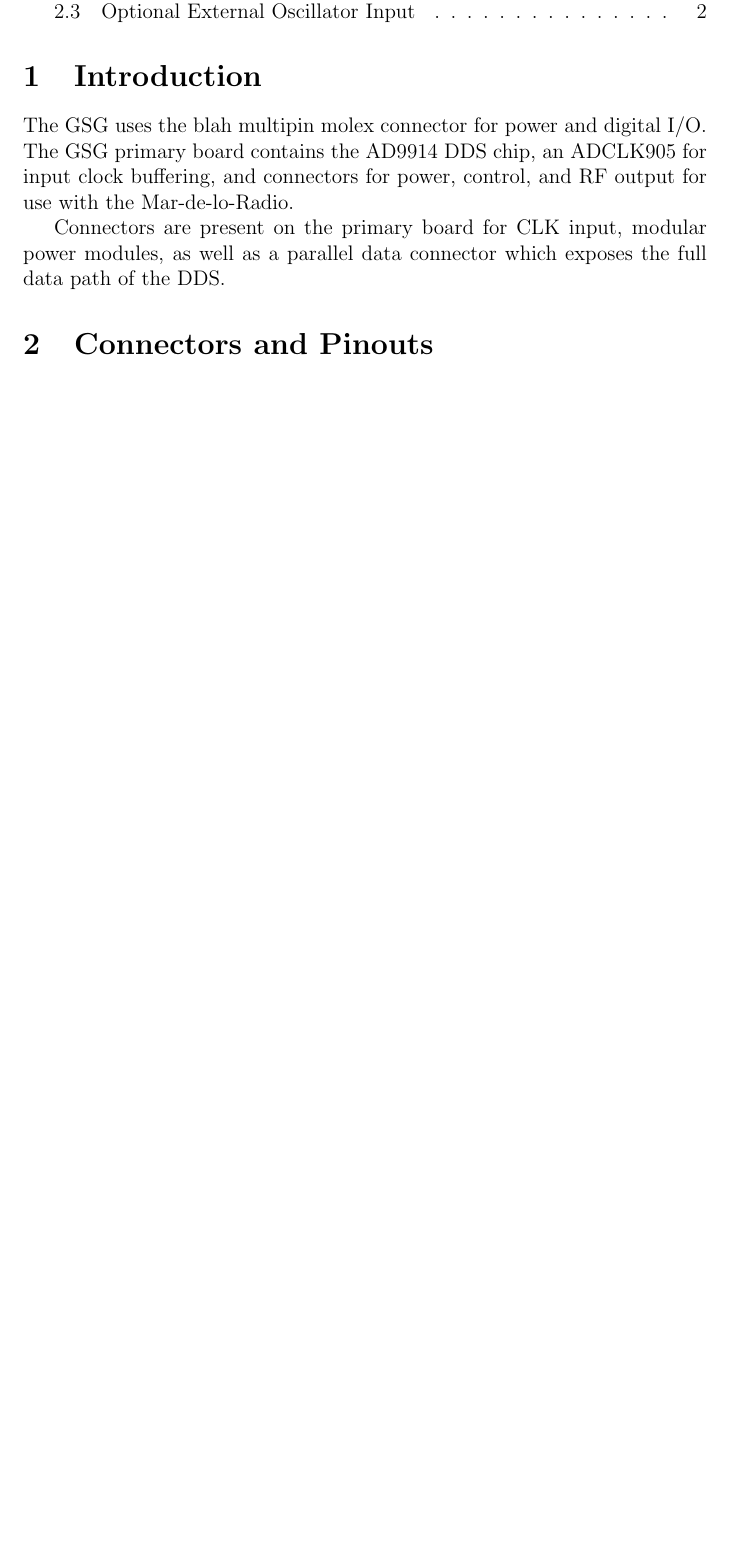
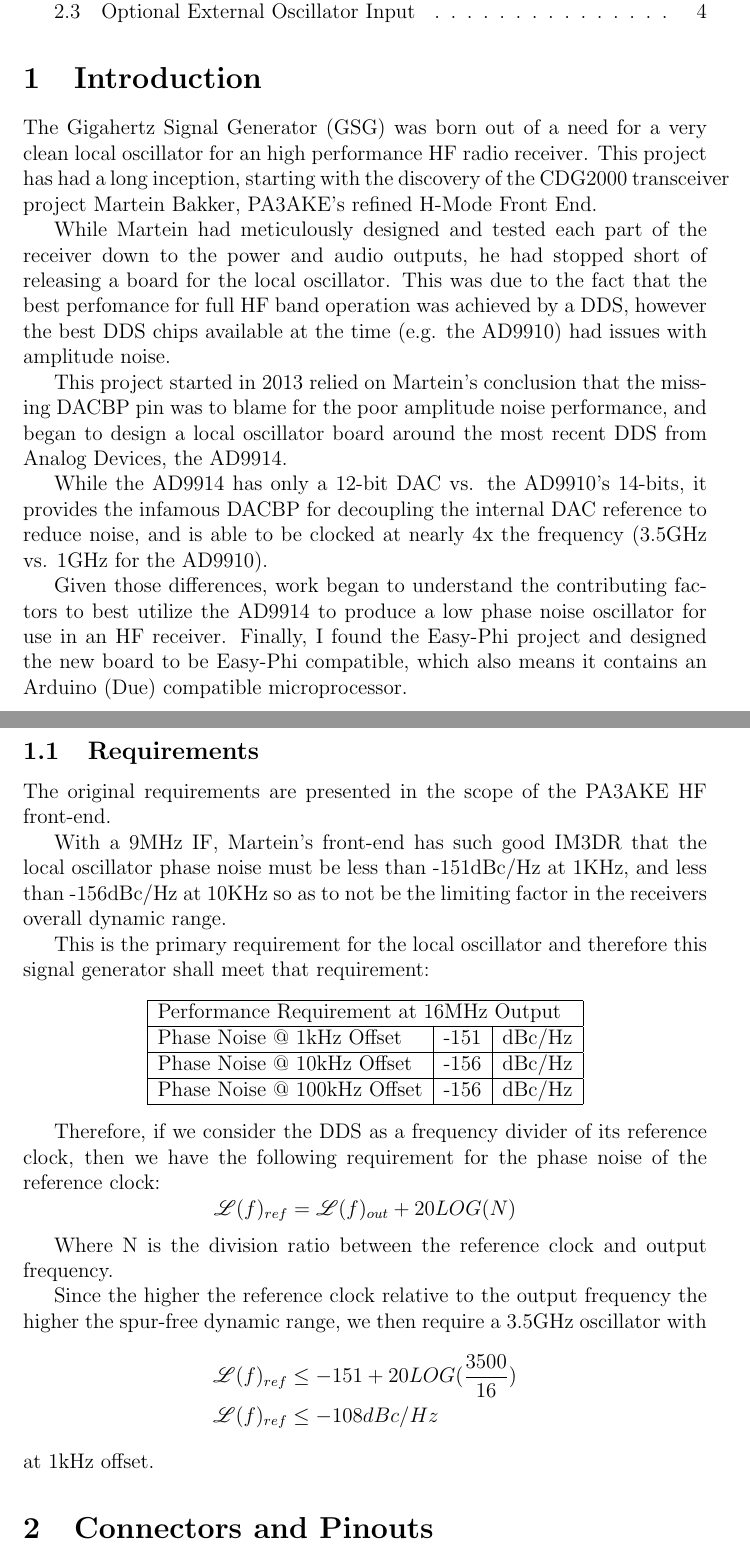
Before and after one commit to mechanart/ghz_sig_gen, a LaTeX document (doc/gsg_hw_specification.tex): part of page 2 of 2 before the commit and two parts of pages 2 and 3 of 4 after it, the two joined at a grey line, cut so that both start at the same text, the shorter picture padded with empty space. Compiled offline with pdfLaTeX.

Commit message:
Started work on a real set of requirements/specifications/user guide. Updated phase noise requirement and origin of requirement info. Updated makefile so it actually builds both targets.

```diff
--- a/doc/gsg_hw_specification.tex
+++ b/doc/gsg_hw_specification.tex
@@ -11,14 +13,70 @@
 
 \section{Introduction}
 
-The GSG uses the blah multipin molex connector for power and digital I/O.
-The GSG primary board contains the AD9914 DDS chip, an ADCLK905 for input clock
-buffering, and connectors for power, control, and RF output for use with the
-Mar-de-lo-Radio.
+The Gigahertz Signal Generator (GSG) was born out of a need for a very clean
+local oscillator for an high performance HF radio receiver. This project
+has had a long inception, starting with the discovery of the CDG2000
+transceiver project Martein Bakker, PA3AKE's refined H-Mode Front End.
 
-Connectors are present on the primary board for CLK input, modular power
-modules, as well as a parallel data connector which exposes the full data path
-of the DDS.
+While Martein had meticulously designed and tested each part of the receiver
+down to the power and audio outputs, he had stopped short of releasing a
+board for the local oscillator. This was due to the fact that the best perfomance
+for full  HF band operation was achieved by a DDS, however the best DDS chips
+available at the time (e.g. the AD9910) had issues with amplitude noise.
+
+This project started in 2013 relied on Martein's conclusion that the missing
+DACBP pin was to blame for the poor amplitude noise performance, and began to
+design a local oscillator board around the most recent DDS from Analog Devices,
+the AD9914.
+
+While the AD9914 has only a 12-bit DAC vs. the AD9910's 14-bits, it provides the
+infamous DACBP for decoupling the internal DAC reference to reduce noise, and is able
+to be clocked at nearly 4x the frequency (3.5GHz vs. 1GHz for the AD9910).
+
+Given those differences, work began to understand the contributing factors to
+best utilize the AD9914 to produce a low phase noise oscillator for use in an
+HF receiver. Finally, I found the Easy-Phi project and designed the new board to
+be Easy-Phi compatible, which also means it contains an Arduino (Due) compatible
+microprocessor.
+
+\subsection{Requirements}
+The original requirements are presented in the scope of the PA3AKE HF
+front-end.
+
+With a 9MHz IF, Martein's front-end has such good IM3DR that the local oscillator
+phase noise must be less than -151dBc/Hz at 1KHz, and less than -156dBc/Hz at
+10KHz so as to not be the limiting factor in the receivers overall dynamic range.
+
+This is the primary requirement for the local oscillator and therefore this signal
+generator shall meet that requirement:
+\begin{center}
+\begin{tabular}{| l | c | r |}
+\hline
+\multicolumn{3}{|l|}{Performance Requirement at 16MHz Output} \\ \hline
+Phase Noise @ 1kHz Offset & -151 & dBc/Hz \\ \hline
+Phase Noise @ 10kHz Offset & -156 & dBc/Hz \\ \hline
+Phase Noise @ 100kHz Offset & -156 & dBc/Hz \\ \hline
+\end{tabular}
+\end{center}
+
+Therefore, if we consider the DDS as a frequency divider of its reference
+clock, then we have the following requirement for the phase noise of the
+reference clock:
+\[
+  \Lph(f)_{ref} = \Lph(f)_{out} + 20LOG(N)
+\]
+
+Where N is the division ratio between the reference clock and output frequency.
+
+Since the higher the reference clock relative to the output frequency the
+higher the spur-free dynamic range, we then require a 3.5GHz oscillator
+with
+\begin{align*}
+  \Lph(f)_{ref} &\leq -151 + 20LOG(\frac{3500}{16}) \\
+  \Lph(f)_{ref} &\leq -108 dBc/Hz
+\end{align*}
+at 1kHz offset.
+
 
 \section{Connectors and Pinouts}
 \subsection{Power Connector}
```
Also changed, not shown: doc/Makefile, doc/gsg_hw_specification.tex (4 more changed lines).
